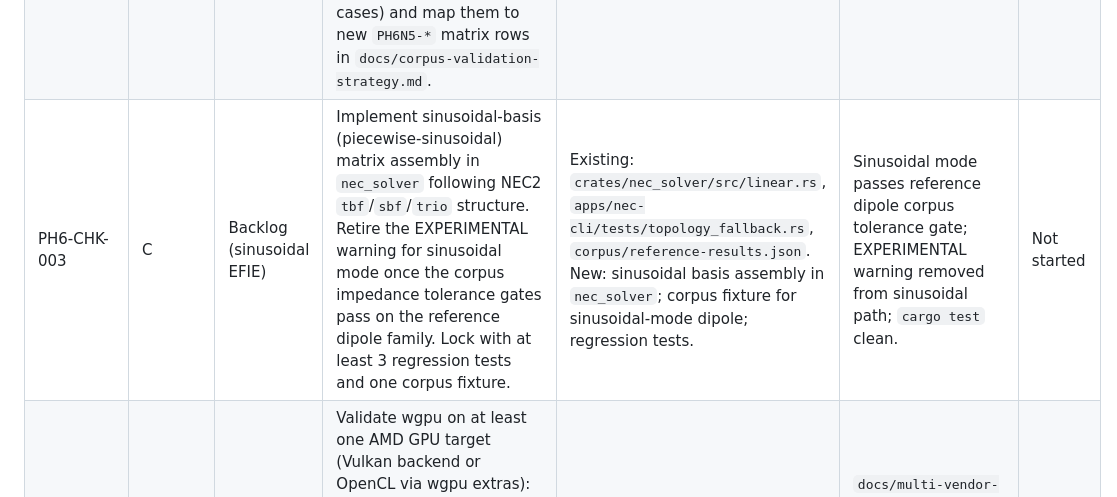
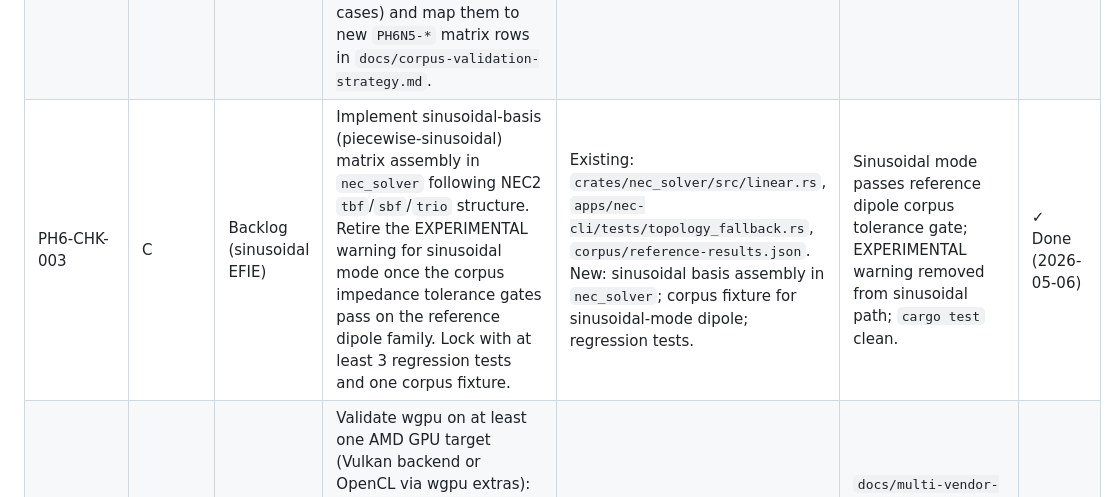
Before and after one commit to dc0sk/fnec-rust, a Markdown page: docs/roadmap.md, the part around the change. GitHub-like rendering.

Commit message:
docs: PH6-CHK-003 → Done (2026-05-06)

```diff
--- a/docs/roadmap.md
+++ b/docs/roadmap.md
@@ -274,7 +274,7 @@ Execution order recommendation: PH6-CHK-001 → PH6-CHK-002 → PH6-CHK-003 →
 |:-------------|:-------|:------------|:----------------------|:------------------------------------|:------------|:-------|
 | PH6-CHK-001 | D | — | Set up a CI benchmarking dashboard: a GitHub Actions workflow that runs the three-mode benchmark matrix (CPU single-thread, CPU multi-thread, GPU) on every push to `main`, publishes JSON artifacts to a `gh-pages`/Actions summary, and fails if a regression delta exceeds a configurable threshold. | Existing: `docs/benchmarks.md`, `scripts/pi-benchmark-compare.sh`. New: `.github/workflows/benchmark-dashboard.yml`; benchmark artifact schema in `docs/benchmark-artifact-schema.md`; threshold config in `.benchmark-gates.toml`. | Workflow runs in CI; artifact is published; regression threshold fires on an injected regression; `docs/benchmark-artifact-schema.md` passes frontmatter gate. | ✓ Done (2026-05-04) |
 | PH6-CHK-002 | D | PRT-009, CP-009 | Author `docs/nec5-frontier.md`: NEC-5-class accuracy architecture decision with explicit rationale. Must cover: wire-only continuation plan, mixed-potential surface option, hybrid route, and a decision for which path fnec-rust takes. Include a corpus expansion plan (≥3 new difficult-geometry cases) and map them to new `PH6N5-*` matrix rows in `docs/corpus-validation-strategy.md`. | Existing: `docs/corpus-validation-strategy.md`, `docs/gpu-arch.md` (decision doc model). New: `docs/nec5-frontier.md`; `PH6N5-001..003` rows added to corpus-validation-strategy.md. | Doc exists with an explicit decision (not "TBD"); ≥3 new PH6N5 matrix rows present; frontmatter gate passes. | Not started |
-| PH6-CHK-003 | C | Backlog (sinusoidal EFIE) | Implement sinusoidal-basis (piecewise-sinusoidal) matrix assembly in `nec_solver` following NEC2 `tbf`/`sbf`/`trio` structure. Retire the EXPERIMENTAL warning for sinusoidal mode once the corpus impedance tolerance gates pass on the reference dipole family. Lock with at least 3 regression tests and one corpus fixture. | Existing: `crates/nec_solver/src/linear.rs`, `apps/nec-cli/tests/topology_fallback.rs`, `corpus/reference-results.json`. New: sinusoidal basis assembly in `nec_solver`; corpus fixture for sinusoidal-mode dipole; regression tests. | Sinusoidal mode passes reference dipole corpus tolerance gate; EXPERIMENTAL warning removed from sinusoidal path; `cargo test` clean. | Not started |
+| PH6-CHK-003 | C | Backlog (sinusoidal EFIE) | Implement sinusoidal-basis (piecewise-sinusoidal) matrix assembly in `nec_solver` following NEC2 `tbf`/`sbf`/`trio` structure. Retire the EXPERIMENTAL warning for sinusoidal mode once the corpus impedance tolerance gates pass on the reference dipole family. Lock with at least 3 regression tests and one corpus fixture. | Existing: `crates/nec_solver/src/linear.rs`, `apps/nec-cli/tests/topology_fallback.rs`, `corpus/reference-results.json`. New: sinusoidal basis assembly in `nec_solver`; corpus fixture for sinusoidal-mode dipole; regression tests. | Sinusoidal mode passes reference dipole corpus tolerance gate; EXPERIMENTAL warning removed from sinusoidal path; `cargo test` clean. | ✓ Done (2026-05-06) |
 | PH6-CHK-004 | B | DEC-008, CP-009 | Validate wgpu on at least one AMD GPU target (Vulkan backend or OpenCL via wgpu extras): run the existing RP and Z-matrix parity tests on AMD hardware; document any deltas or backend-specific workarounds. Write `docs/multi-vendor-gpu.md` covering the Vulkan/Metal/DX12/OpenCL backend matrix and the ROCm/SYCL deferred path. | Existing: `docs/gpu-arch.md`, GPU parity tests in `crates/nec_accel/`. New: `docs/multi-vendor-gpu.md`; AMD backend validation record; any backend-specific CI flags. | `docs/multi-vendor-gpu.md` exists; AMD target validated and documented (or explicit "not yet" with rationale); frontmatter gate passes. | Not started |
 | PH6-CHK-005 | A | PRT-011, CP-011 | Author `docs/distributed-execution-design.md`: transport protocol choice, authN/authZ model (SSH key or token), worker contract (input/output formats, failure semantics), work-split strategy, and result-cache design. This doc is the gating prerequisite for PH6-CHK-006 and PH6-CHK-007. | Existing: `docs/architecture.md`. New: `docs/distributed-execution-design.md`. | Doc exists with all five design sections; transport and authN choices are explicit (not TBD); frontmatter gate passes. | Not started |
 | PH6-CHK-006 | A | PRT-011, CP-011 | Implement SSH-backed worker deployment: node discovery via a hosts config file, per-node capability inventory cache (CPU thread count, GPU availability, wgpu backend), and a first end-to-end distributed single-frequency solve across two nodes using the design from PH6-CHK-005. Add ≥4 integration tests covering discovery, capability caching, and a round-trip solve. | Existing: `crates/nec_solver`, design doc from PH6-CHK-005. New: `crates/nec_worker/` or equivalent; worker CLI mode; `docs/worker-deployment.md`; integration tests. | Two-node distributed solve produces identical impedance to local solve within tolerance; integration tests pass; deployment doc exists. | Not started |
```
